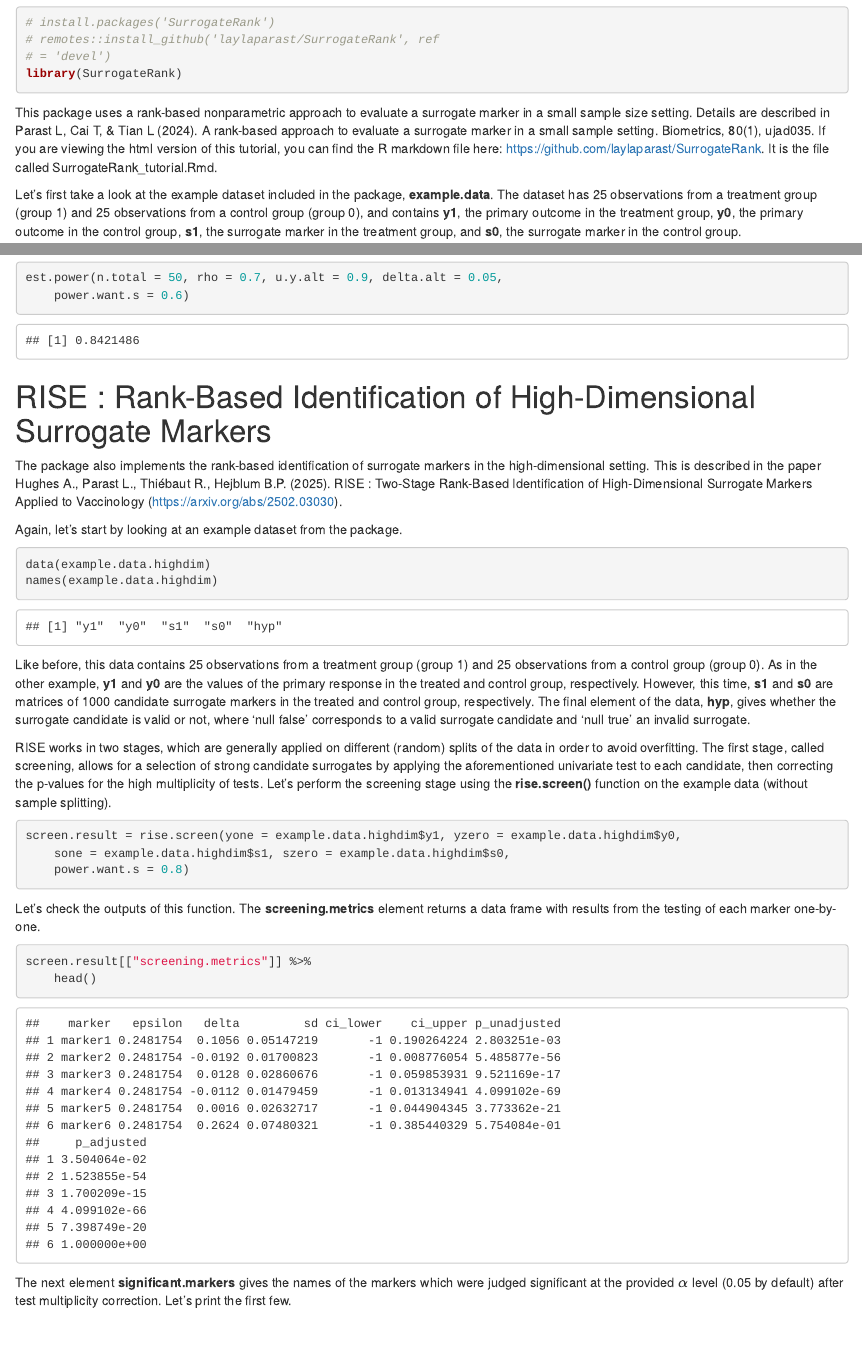
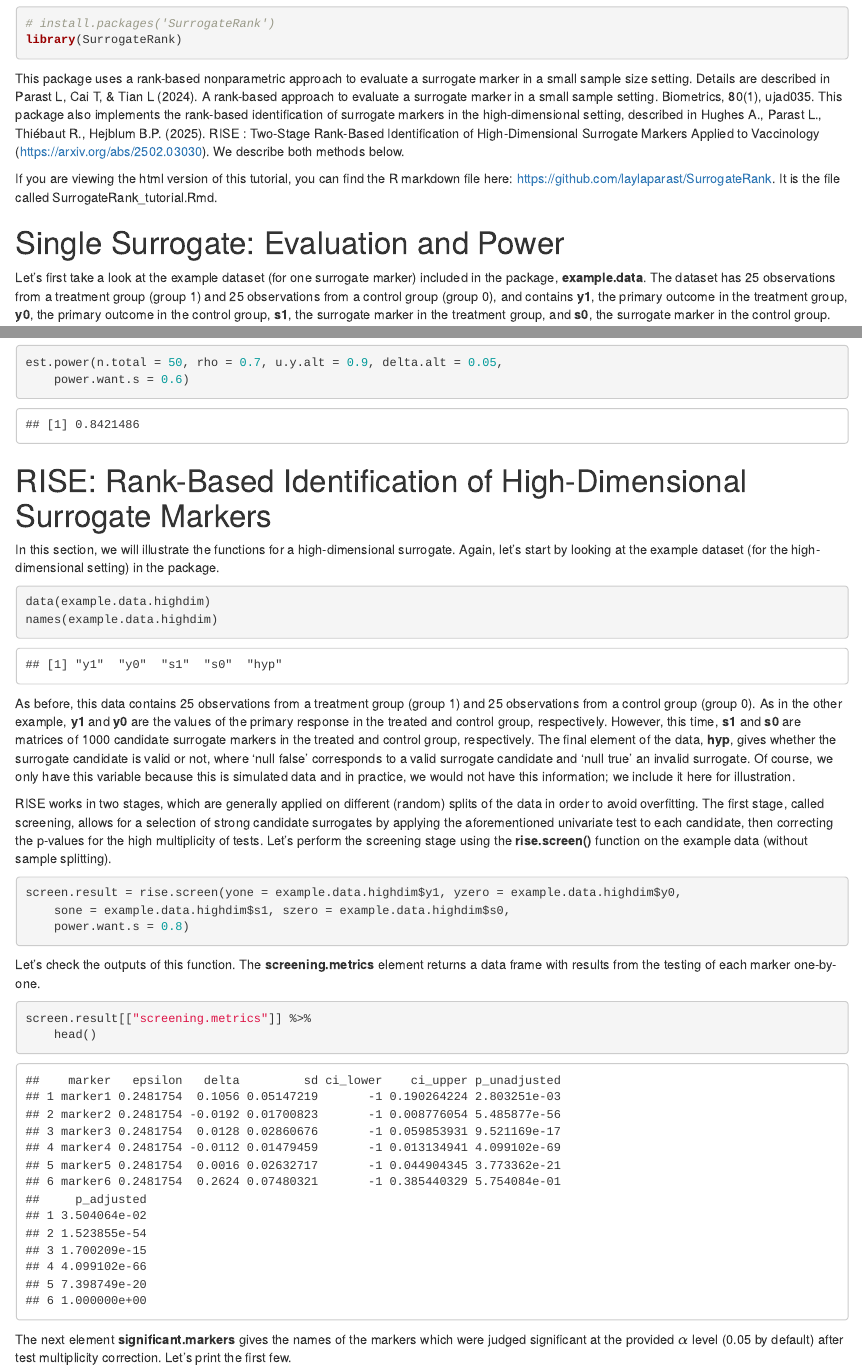
Before and after one commit to laylaparast/SurrogateRank, an R Markdown document (SurrogateRank_tutorial.Rmd): the page in a window 1100 px wide, from 610 px down before the commit and from 200 px down after it, so that both start at the same text, and a second part further down, joined at a grey line. The pictures show the output file SurrogateRank_tutorial.html that the author committed with the source, opened offline.

Commit message:
Add files via upload

````diff
--- a/SurrogateRank_tutorial.Rmd
+++ b/SurrogateRank_tutorial.Rmd
@@ -21,27 +19,29 @@ We will go through an example using the main functions in the **SurrogateRank**
 
 ```{r results = "hide", message=FALSE}
 #install.packages("SurrogateRank")
-# remotes::install_github("laylaparast/SurrogateRank", ref = "devel")
 library(SurrogateRank)
 ```
 
-This package uses a rank-based nonparametric approach to evaluate a surrogate marker in a small sample size setting. Details are described in Parast L, Cai T, & Tian L (2024). A rank-based approach to evaluate a surrogate marker in a small sample setting. Biometrics, 80(1), ujad035. If you are viewing the html version of this tutorial, you can find the R markdown file here: <https://github.com/laylaparast/SurrogateRank>. It is the file called SurrogateRank_tutorial.Rmd.
+This package uses a rank-based nonparametric approach to evaluate a surrogate marker in a small sample size setting. Details are described in Parast L, Cai T, & Tian L (2024). A rank-based approach to evaluate a surrogate marker in a small sample setting. Biometrics, 80(1), ujad035. This package also implements the rank-based identification of surrogate markers in the high-dimensional setting, described in Hughes A., Parast L., Thiébaut R., Hejblum B.P. (2025). RISE : Two-Stage Rank-Based Identification of High-Dimensional Surrogate Markers Applied to Vaccinology (<https://arxiv.org/abs/2502.03030>). We describe both methods below.
 
-Let's first take a look at the example dataset included in the package, **example.data**. The dataset has 25 observations from a treatment group (group 1) and 25 observations from a control group (group 0), and contains
-**y1**, the primary outcome in the treatment group, **y0**, the primary outcome in the control group, **s1**, the surrogate marker in the treatment group, and **s0**, the surrogate marker in the control group.
+If you are viewing the html version of this tutorial, you can find the R markdown file here: <https://github.com/laylaparast/SurrogateRank>. It is the file called SurrogateRank_tutorial.Rmd.
+
+# Single Surrogate: Evaluation and Power
+
+Let's first take a look at the example dataset (for one surrogate marker) included in the package, **example.data**. The dataset has 25 observations from a treatment group (group 1) and 25 observations from a control group (group 0), and contains **y1**, the primary outcome in the treatment group, **y0**, the primary outcome in the control group, **s1**, the surrogate marker in the treatment group, and **s0**, the surrogate marker in the control group.
 
 ```{r}
 data(example.data)
 names(example.data)
 ```
+
 Now, we calculate the metric $\delta$ which measures the strength of the surrogate using the function **delta.calculate**. This function requires the primary outcome and surrogate marker in each group, as shown below. The function returns the U-statistic for the treatment effect on the primary outcome, **u.y**, the U-statistic for the treatment effect on the surrogate marker, **u.s**, the difference between these, **delta.estimate**, and the standard error of each estimate, **sd.u.y, sd.u.s, sd.delta**. Lower values of **delta.estimate** indicate a stronger surrogate marker in the sense that the treatment effect on the surrogate is close to the treatment effect on the primary outcome.
-
 
 ```{r}
 delta.calculate(yone = example.data$y1, yzero = example.data$y0, sone = example.data$s1, szero = example.data$s0)
 ```
 
-Next, we formally test this **delta** using **test.surrogate**. The required arguments for this function are the same as **delta.calculate** In addition to the same returned quantities as  **delta.calculate**, this function also returns the 1-sided confidence interval for **delta**, the epsilon that is used for the surrogacy test, and an indication of whether the provided surrogate is a valid surrogate based on this testing approach. For example, with this dataset, **is.surrogate** is **TRUE** meaning we can conclude this surrogate is valid.
+Next, we formally test this **delta** using **test.surrogate**. The required arguments for this function are the same as **delta.calculate** In addition to the same returned quantities as **delta.calculate**, this function also returns the 1-sided confidence interval for **delta**, the epsilon that is used for the surrogacy test, and an indication of whether the provided surrogate is a valid surrogate based on this testing approach. For example, with this dataset, **is.surrogate** is **TRUE** meaning we can conclude this surrogate is valid.
 
 ```{r}
 test.surrogate(yone = example.data$y1, yzero = example.data$y0, sone = example.data$s1, szero = example.data$s0)
@@ -59,16 +59,16 @@ Next, the function **est.power** calculates the estimated power to detect a vali
 est.power(n.total = 50, rho = 0.7, u.y.alt=0.9, delta.alt = 0.05, power.want.s=0.6)
 ```
 
-# RISE : Rank-Based Identification of High-Dimensional Surrogate Markers
-The package also implements the rank-based identification of surrogate markers in the high-dimensional setting. This is described in the paper Hughes A., Parast L., Thiébaut R., Hejblum B.P. (2025). RISE : Two-Stage Rank-Based Identification of High-Dimensional Surrogate Markers Applied to Vaccinology (https://arxiv.org/abs/2502.03030).
+# RISE: Rank-Based Identification of High-Dimensional Surrogate Markers
 
-Again, let's start by looking at an example dataset from the package.
+In this section, we will illustrate the functions for a high-dimensional surrogate. Again, let's start by looking at the example dataset (for the high-dimensional setting) in the package.
 
 ```{r}
 data(example.data.highdim)
 names(example.data.highdim)
 ```
-Like before, this data contains 25 observations from a treatment group (group 1) and 25 observations from a control group (group 0). As in the other example, **y1** and **y0** are the values of the primary response in the treated and control group, respectively. However, this time, **s1** and **s0** are matrices of 1000 candidate surrogate markers in the treated and control group, respectively. The final element of the data, **hyp**, gives whether the surrogate candidate is valid or not, where 'null false' corresponds to a valid surrogate candidate and 'null true' an invalid surrogate.
+
+As before, this data contains 25 observations from a treatment group (group 1) and 25 observations from a control group (group 0). As in the other example, **y1** and **y0** are the values of the primary response in the treated and control group, respectively. However, this time, **s1** and **s0** are matrices of 1000 candidate surrogate markers in the treated and control group, respectively. The final element of the data, **hyp**, gives whether the surrogate candidate is valid or not, where 'null false' corresponds to a valid surrogate candidate and 'null true' an invalid surrogate. Of course, we only have this variable because this is simulated data and in practice, we would not have this information; we include it here for illustration.
 
 RISE works in two stages, which are generally applied on different (random) splits of the data in order to avoid overfitting. The first stage, called screening, allows for a selection of strong candidate surrogates by applying the aforementioned univariate test to each candidate, then correcting the p-values for the high multiplicity of tests. Let's perform the screening stage using the **rise.screen()** function on the example data (without sample splitting).
 
````
Also changed, not shown: R/test.surrogate.rise.R (+2 -2 lines), SurrogateRank-manual.pdf, SurrogateRank_tutorial.html, SurrogateRank_tutorial.Rmd (17 more changed lines), 10 other files.
